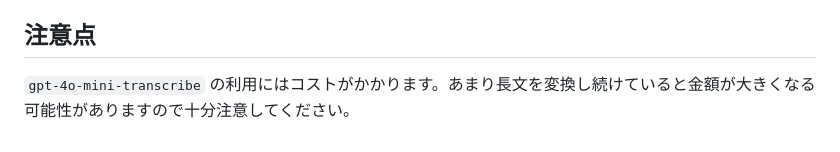
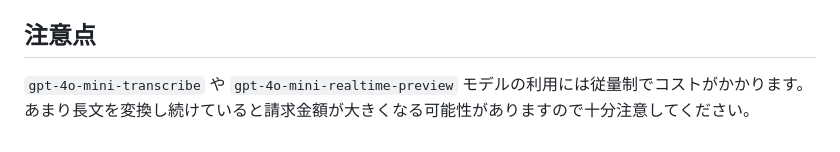
Before and after one commit to burnworks/quickdictate, a Markdown page: README.md, the part around the change. GitHub-like rendering.

```diff
--- a/README.md
+++ b/README.md
@@ -73,4 +73,4 @@ npm run start
 
 ## 注意点
 
-`gpt-4o-mini-transcribe` の利用にはコストがかかります。あまり長文を変換し続けていると金額が大きくなる可能性がありますので十分注意してください。
+`gpt-4o-mini-transcribe` や `gpt-4o-mini-realtime-preview` モデルの利用には従量制でコストがかかります。あまり長文を変換し続けていると請求金額が大きくなる可能性がありますので十分注意してください。
```
